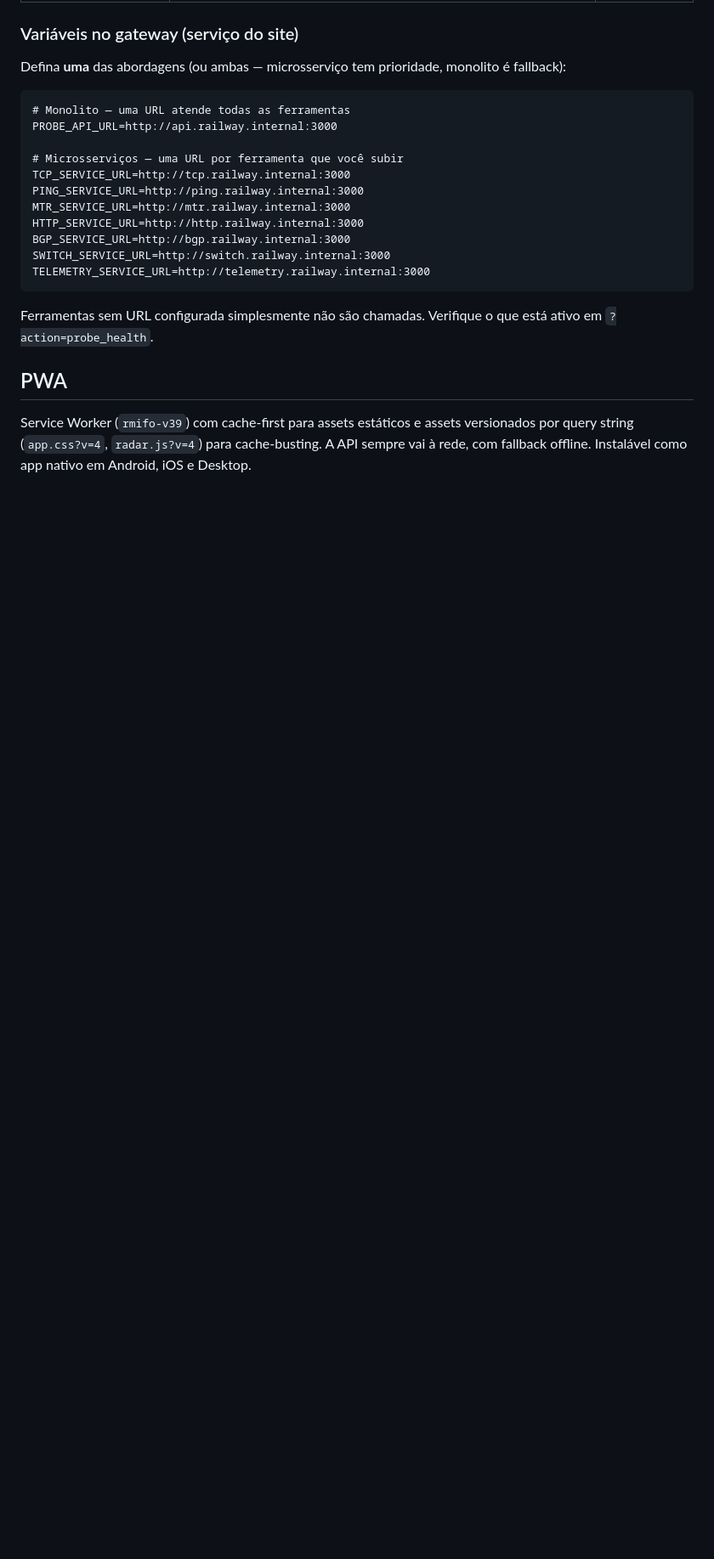
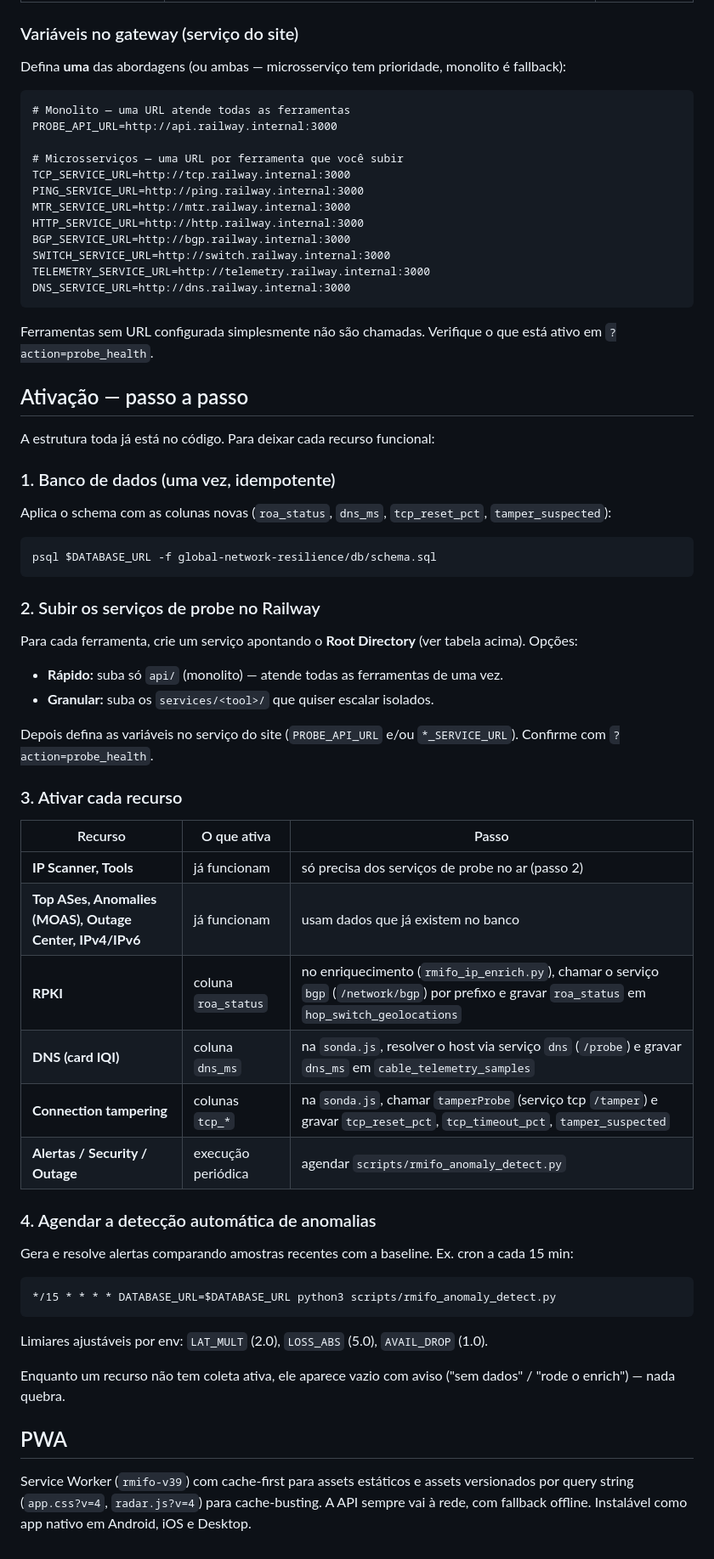
Before and after one commit to LeviRunner/RMIFO, a Markdown page: README.md, the part around one of its changes. Shown at 85% size. Drawn GitHub-style; blank space fills up the shorter version.

Commit message:
docs: README com novas secoes do Radar, servico DNS e passo a passo de ativacao

````diff
--- a/README.md
+++ b/README.md
@@ -206,11 +213,49 @@ HTTP_SERVICE_URL=http://http.railway.internal:3000
 BGP_SERVICE_URL=http://bgp.railway.internal:3000
 SWITCH_SERVICE_URL=http://switch.railway.internal:3000
 TELEMETRY_SERVICE_URL=http://telemetry.railway.internal:3000
+DNS_SERVICE_URL=http://dns.railway.internal:3000
 ```
 
 Ferramentas sem URL configurada simplesmente não são chamadas. Verifique o que está ativo em `?action=probe_health`.
 
 
+## Ativação — passo a passo
+
+A estrutura toda já está no código. Para deixar cada recurso funcional:
+
+### 1. Banco de dados (uma vez, idempotente)
+Aplica o schema com as colunas novas (`roa_status`, `dns_ms`, `tcp_reset_pct`, `tamper_suspected`):
+```
+psql $DATABASE_URL -f global-network-resilience/db/schema.sql
+```
+
+### 2. Subir os serviços de probe no Railway
+Para cada ferramenta, crie um serviço apontando o **Root Directory** (ver tabela acima). Opções:
+- **Rápido:** suba só `api/` (monolito) — atende todas as ferramentas de uma vez.
+- **Granular:** suba os `services/<tool>/` que quiser escalar isolados.
+
+Depois defina as variáveis no serviço do site (`PROBE_API_URL` e/ou `*_SERVICE_URL`). Confirme com `?action=probe_health`.
+
+### 3. Ativar cada recurso
+
+| Recurso | O que ativa | Passo |
+|---|---|---|
+| **IP Scanner, Tools** | já funcionam | só precisa dos serviços de probe no ar (passo 2) |
+| **Top ASes, Anomalies (MOAS), Outage Center, IPv4/IPv6** | já funcionam | usam dados que já existem no banco |
+| **RPKI** | coluna `roa_status` | no enriquecimento (`rmifo_ip_enrich.py`), chamar o serviço `bgp` (`/network/bgp`) por prefixo e gravar `roa_status` em `hop_switch_geolocations` |
+| **DNS (card IQI)** | coluna `dns_ms` | na `sonda.js`, resolver o host via serviço `dns` (`/probe`) e gravar `dns_ms` em `cable_telemetry_samples` |
+| **Connection tampering** | colunas `tcp_*` | na `sonda.js`, chamar `tamperProbe` (serviço tcp `/tamper`) e gravar `tcp_reset_pct`, `tcp_timeout_pct`, `tamper_suspected` |
+| **Alertas / Security / Outage** | execução periódica | agendar `scripts/rmifo_anomaly_detect.py` |
+
+### 4. Agendar a detecção automática de anomalias
+Gera e resolve alertas comparando amostras recentes com a baseline. Ex. cron a cada 15 min:
+```
+*/15 * * * * DATABASE_URL=$DATABASE_URL python3 scripts/rmifo_anomaly_detect.py
+```
+Limiares ajustáveis por env: `LAT_MULT` (2.0), `LOSS_ABS` (5.0), `AVAIL_DROP` (1.0).
+
+Enquanto um recurso não tem coleta ativa, ele aparece vazio com aviso ("sem dados" / "rode o enrich") — nada quebra.
+
 ## PWA
 
 Service Worker (`rmifo-v39`) com cache-first para assets estáticos e assets versionados por query string (`app.css?v=4`, `radar.js?v=4`) para cache-busting. A API sempre vai à rede, com fallback offline. Instalável como app nativo em Android, iOS e Desktop.
````
Also changed, not shown: other parts of README.md (+14 -7 lines).
